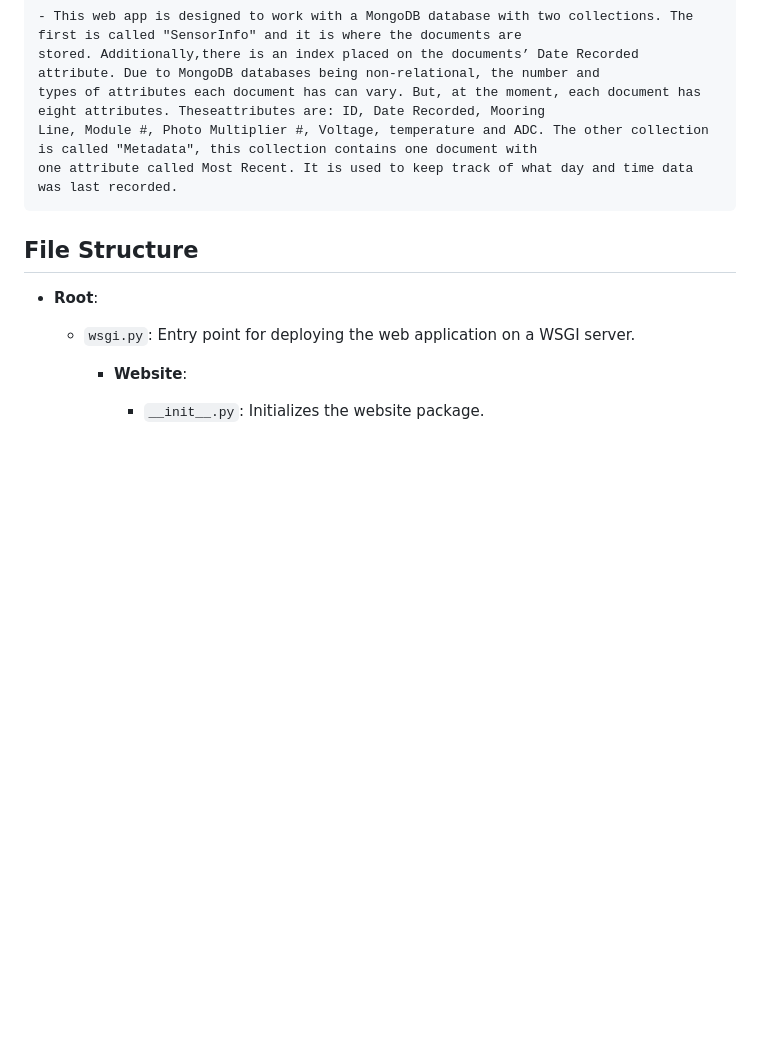
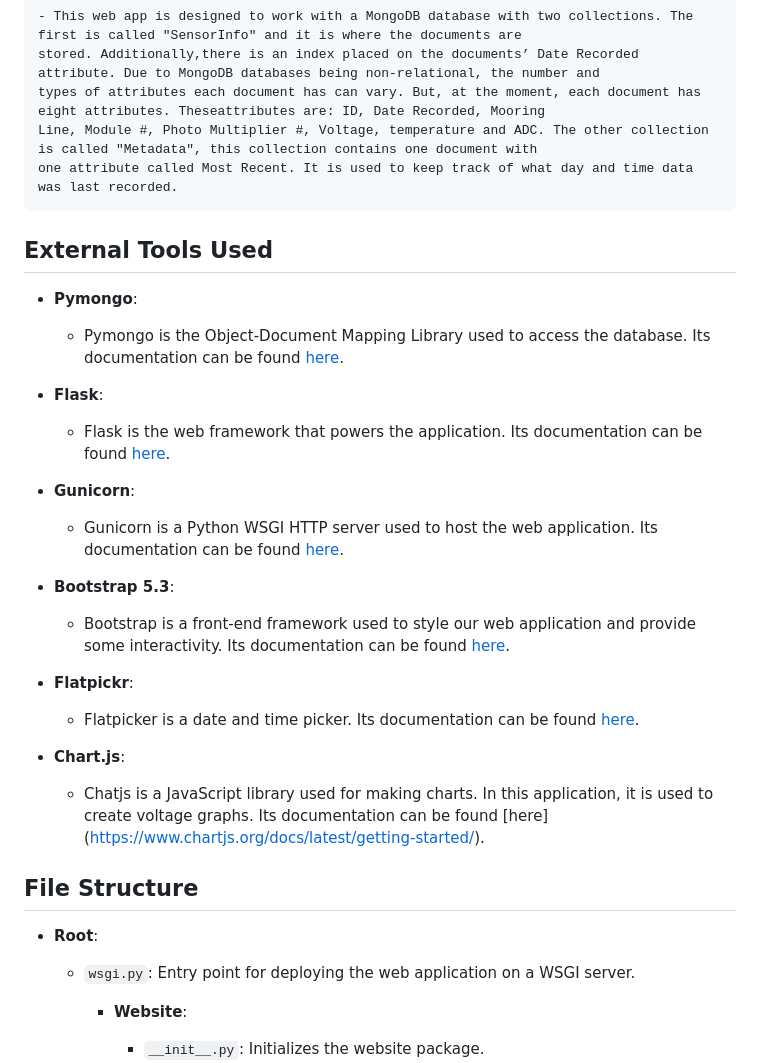
Before and after one commit to thomasgon06/WebAppPrototype, a Markdown page: README.md, the part around the change. GitHub-like rendering; blank space fills up the shorter version.

```diff
--- a/README.md
+++ b/README.md
@@ -20,6 +20,27 @@ module number.
     types of attributes each document has can vary. But, at the moment, each document has eight attributes. Theseattributes are: ID, Date Recorded, Mooring
     Line, Module #, Photo Multiplier #, Voltage, temperature and ADC. The other collection is called "Metadata", this collection contains one document with
     one attribute called Most Recent. It is used to keep track of what day and time data was last recorded.
+
+## External Tools Used
+
+- **Pymongo**:
+  - Pymongo is the Object-Document Mapping Library used to access the database. Its documentation can be found [here](https://pymongo.readthedocs.io/en/stable/).
+
+- **Flask**:
+    - Flask is the web framework that powers the application. Its documentation can be found [here](https://flask.palletsprojects.com/en/3.0.x/).
+
+- **Gunicorn**:
+    - Gunicorn is a Python WSGI HTTP server used to host the web application.  Its documentation can be found [here](https://docs.gunicorn.org/en/stable/).
+
+- **Bootstrap 5.3**:
+    - Bootstrap is a front-end framework used to style our web application and provide some interactivity. Its documentation can be found [here](https://getbootstrap.com/docs/5.3/getting-started/introduction/).
+
+- **Flatpickr**:
+    - Flatpicker is a date and time picker. Its documentation can be found [here](https://flatpickr.js.org/).
+
+- **Chart.js**:
+    - Chatjs is a JavaScript library used for making charts. In this application, it is used to create voltage graphs. Its documentation can be found [here] (https://www.chartjs.org/docs/latest/getting-started/).
+
 
 ## File Structure
 
```
